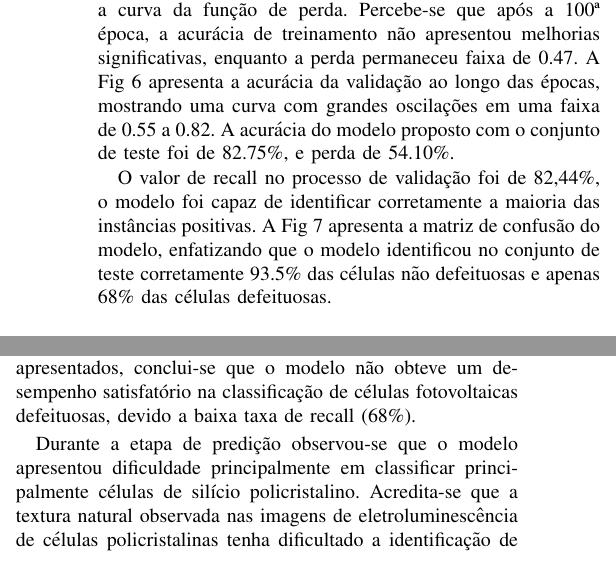
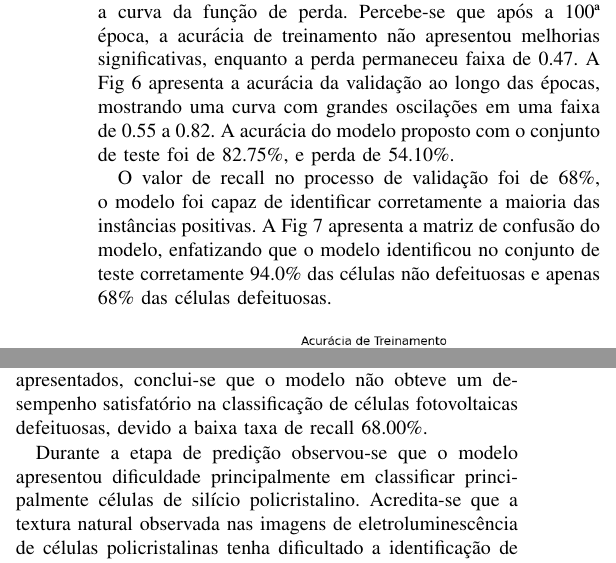
Before and after one commit to brenda1602/pv-cell-cracks-paper, a LaTeX paper (IEEE-conference-template-062824/IEEE-conference-template-062824.tex): two parts of the columns of page 3 of 4, joined at a grey line, cut so that both start at the same text. Compiled offline with pdfLaTeX; a missing font is replaced by an installed copy or a similar font; a LaTeX package or settings file that is missing is left out.

Commit message:
Update conclusion with new results

```diff
--- a/IEEE-conference-template-062824/IEEE-conference-template-062824.tex
+++ b/IEEE-conference-template-062824/IEEE-conference-template-062824.tex
@@ -226,10 +226,10 @@ acurácia da validação ao longo das épocas, mostrando uma curva com grandes
 oscilações em uma faixa de 0.55 a 0.82. A acurácia do modelo proposto com o
 conjunto de teste foi de 82.75\%, e perda de 54.10\%.
 
-O valor de recall no processo de validação foi de 82,44\%, o modelo foi capaz
+O valor de recall no processo de validação foi de 68\%, o modelo foi capaz
 de identificar corretamente a maioria das instâncias positivas. A Fig
 \ref{fig:confusion-matrix} apresenta a matriz de confusão do modelo,
-enfatizando que o modelo identificou no conjunto de teste corretamente 93.5\%
+enfatizando que o modelo identificou no conjunto de teste corretamente 94.0\%
 das células não defeituosas e apenas 68\% das células defeituosas.
 
 \begin{figure}[htbp]
@@ -265,7 +265,7 @@ A rede neural convolucional proposta neste trabalho alcançou uma acurácia de
 82.75\% na classificação de células fotovoltaicas defeituosas. No entanto,
 com base nos resultados apresentados, conclui-se que o modelo não obteve um
 desempenho satisfatório na classificação de células fotovoltaicas
-defeituosas, devido a baixa taxa de recall (68\%).
+defeituosas, devido a baixa taxa de recall 68.00\%.
 
 Durante a etapa de predição observou-se que o modelo apresentou dificuldade
 principalmente em classificar principalmente células de silício policristalino.
```
Also changed, not shown: IEEE-conference-template-062824/IEEE-conference-template-062824.pdf, IEEE-conference-template-062824/images/matriz-confusao.png, IEEE-conference-template-062824/IEEE-conference-template-062824.tex (4 more changed lines), 2 other files.
